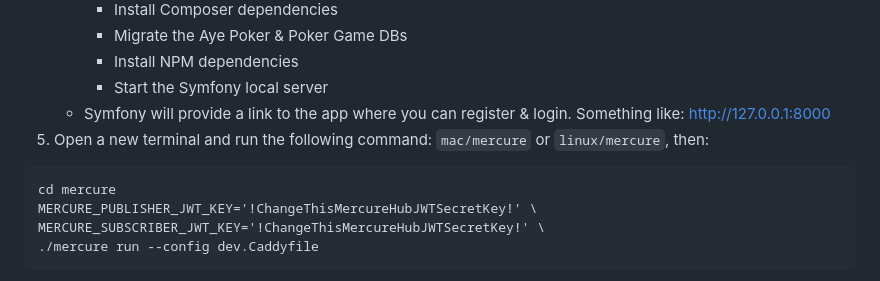
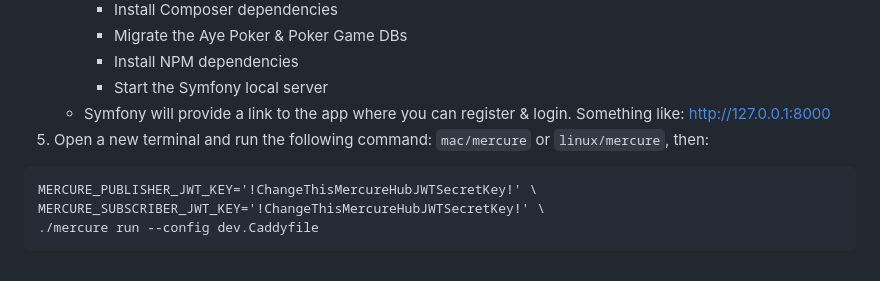
Before and after one commit to atsmacode/aye-poker, a Markdown page: README.md, the part around the change. Drawn GitHub-style.

Commit message:
Update read-me

````diff
--- a/README.md
+++ b/README.md
@@ -47,7 +47,6 @@ The key steps to get the app started on a local dev environment are:
 5. Open a new terminal and run the following command: `mac/mercure` or `linux/mercure`, then:
 
 ```
-cd mercure
 MERCURE_PUBLISHER_JWT_KEY='!ChangeThisMercureHubJWTSecretKey!' \
 MERCURE_SUBSCRIBER_JWT_KEY='!ChangeThisMercureHubJWTSecretKey!' \
 ./mercure run --config dev.Caddyfile
````
